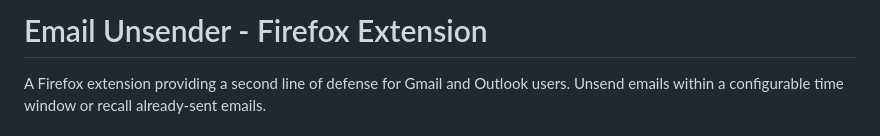
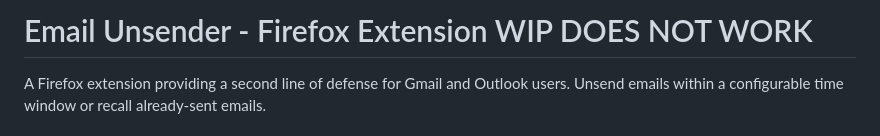
Before and after one commit to IanLeung12/email-unsender, a Markdown page: README.md, the part around the change. GitHub-like rendering.

Commit message:
Update project status to WIP in README

```diff
--- a/README.md
+++ b/README.md
@@ -1,4 +1,4 @@
-# Email Unsender - Firefox Extension
+# Email Unsender - Firefox Extension WIP DOES NOT WORK
 
 A Firefox extension providing a second line of defense for Gmail and Outlook users. Unsend emails within a configurable time window or recall already-sent emails.
 
```
